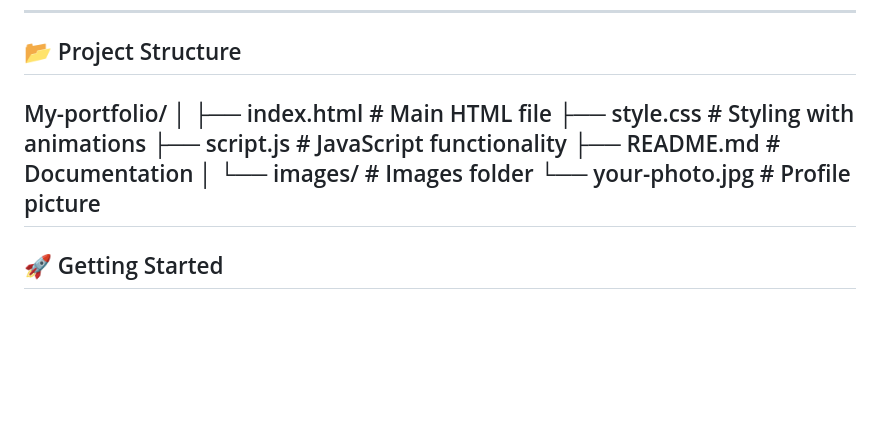
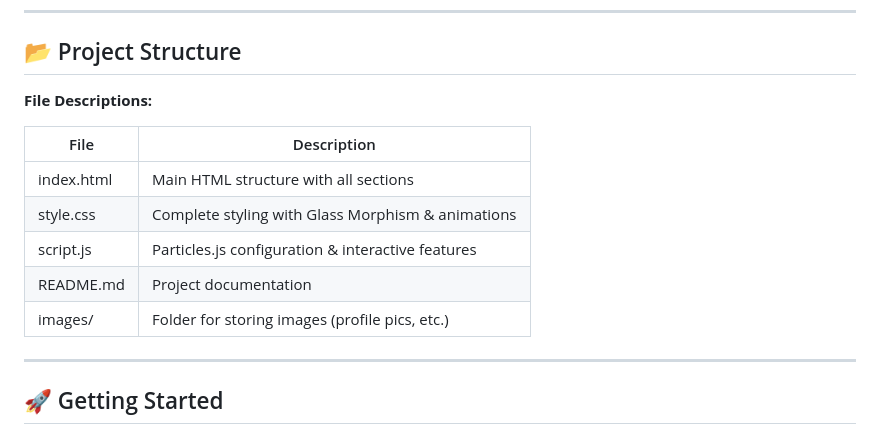
Before and after one commit to anshika01-agrawal/My-portfolio, a Markdown page: README.md, the part around the change. Drawn GitHub-style; blank space fills up the shorter version.

Commit message:
Fix Project Structure formatting

```diff
--- a/README.md
+++ b/README.md
@@ -59,15 +59,15 @@ Hi! I'm **Anshika Agrawal**, a 3rd-year **Electronics & Telecommunication Engine
 ---
 
 ## 📂 Project Structure
-My-portfolio/
-│
-├── index.html          # Main HTML file
-├── style.css           # Styling with animations
-├── script.js           # JavaScript functionality
-├── README.md           # Documentation
-│
-└── images/             # Images folder
-└── your-photo.jpg  # Profile picture
+**File Descriptions:**
+
+| File | Description |
+|------|-------------|
+| index.html | Main HTML structure with all sections |
+| style.css | Complete styling with Glass Morphism & animations |
+| script.js | Particles.js configuration & interactive features |
+| README.md | Project documentation |
+| images/ | Folder for storing images (profile pics, etc.) |
 ---
 
 ## 🚀 Getting Started
```
